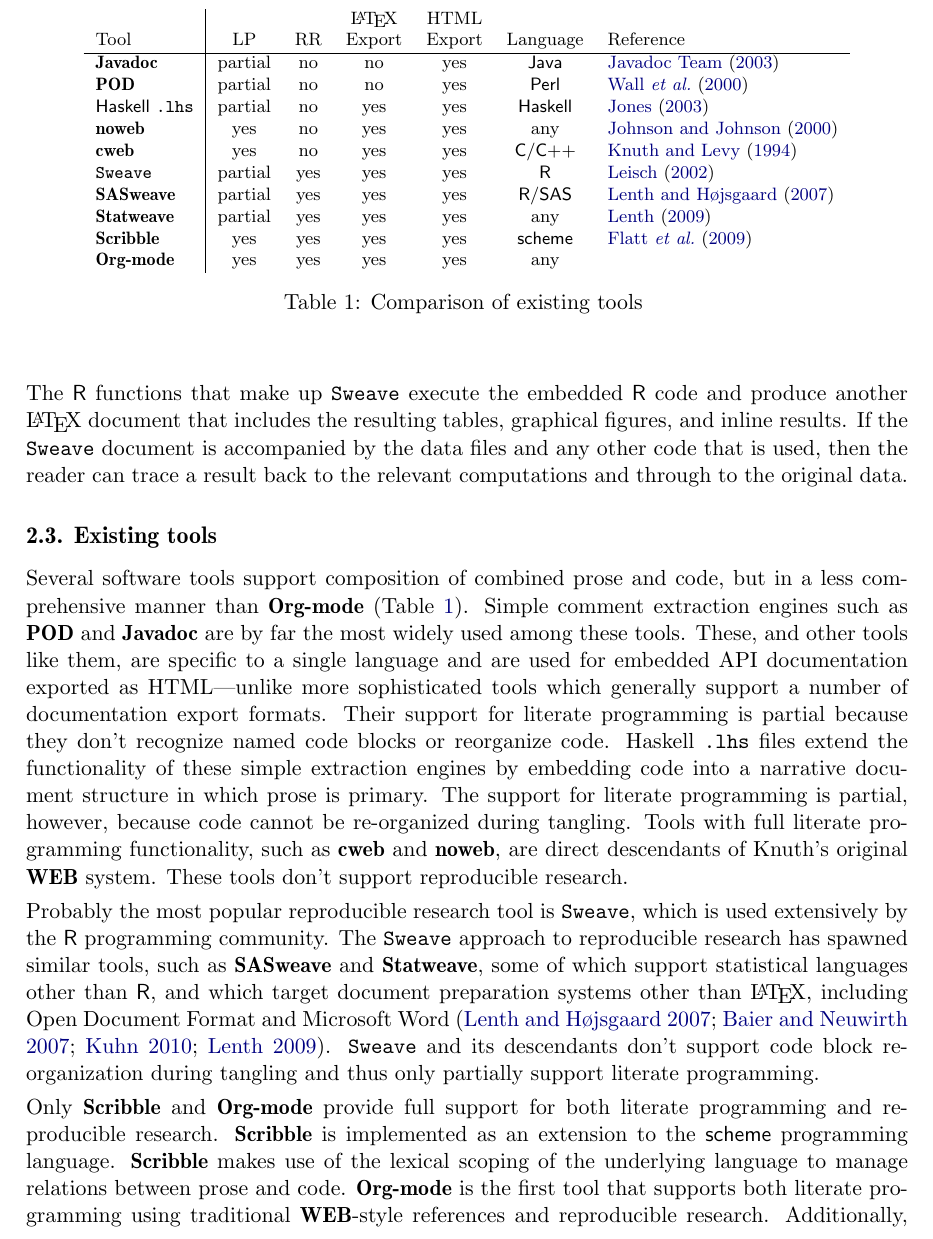
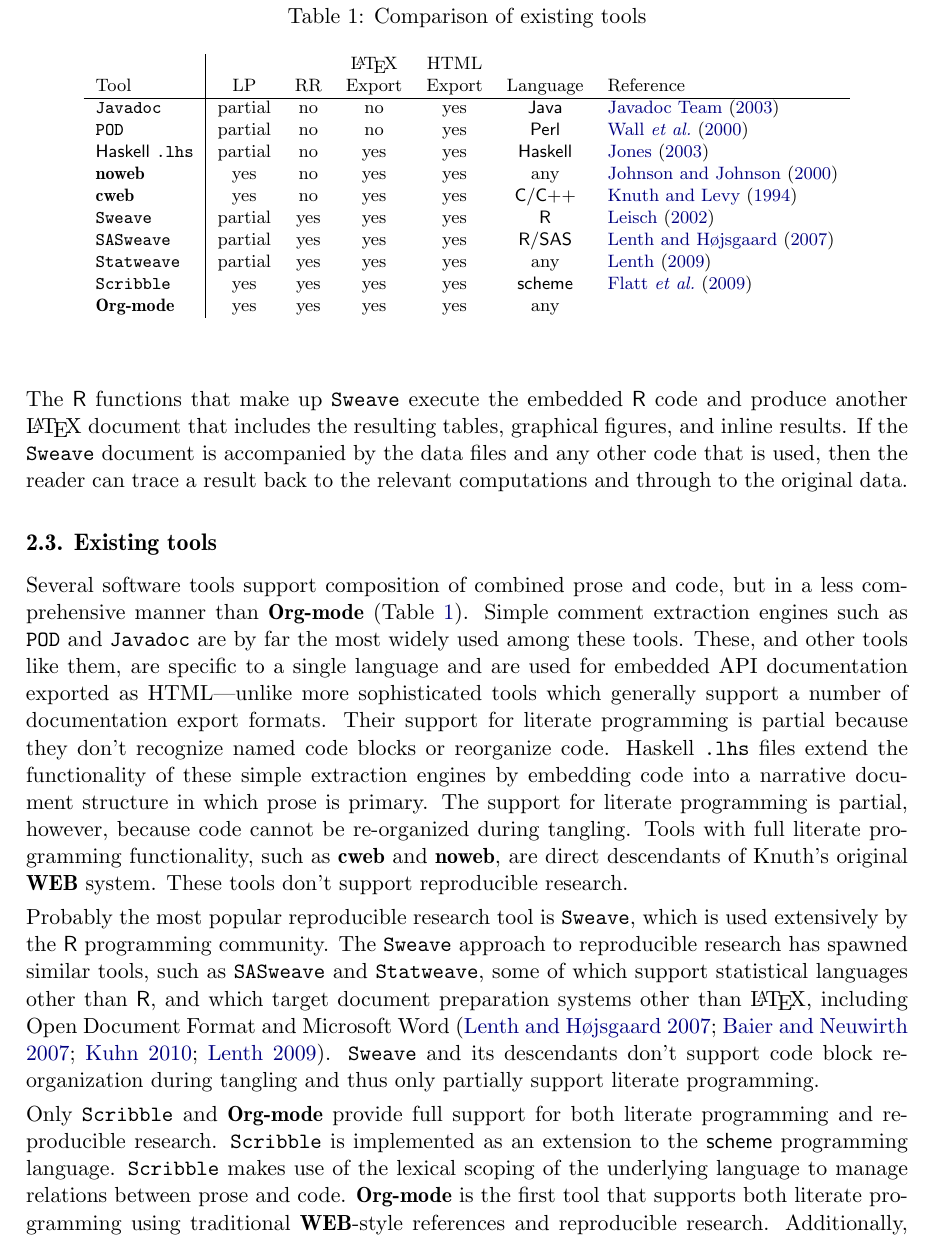
Before and after one commit to eschulte/org-mode-jss, a LaTeX document (jss705.tex): part of page 6 of 24, cut so that both start at the same text. Compiled offline with pdfLaTeX.

Commit message:
pushing fixes back into the Org-mode file

```diff
--- a/jss705.tex
+++ b/jss705.tex
@@ -332,8 +331,8 @@
 
 Several software tools support composition of combined prose and code,
 but in a less comprehensive manner than \pkg{Org-mode} (Table
-\ref{tab:tools}).  Simple comment extraction engines such as \pkg{POD} and
-\pkg{Javadoc} are by far the most widely used among these tools.  These, and
+\ref{tab:tools}).  Simple comment extraction engines such as \code{POD} and
+\code{Javadoc} are by far the most widely used among these tools.  These, and
 other tools like them, are specific to a single language and are used
 for embedded API documentation exported as HTML---unlike more
 sophisticated tools which generally support a number of documentation
@@ -350,23 +349,23 @@
 
 
 \begin{table}[t!]\footnotesize
+\caption{Comparison of existing tools} \label{tab:tools}
 \begin{center}
 \begin{tabular}{l|cccccl}
                                    &           &       &  \LaTeX{}  &  HTML    &                               &                                            \\
  Tool                              &  LP       &  RR   &  Export    &  Export  &  Language                     &  Reference                                 \\
 \hline
- \pkg{Javadoc}                &  partial  &  no   &  no        &  yes     &  \proglang{Java}              &  \citet{oracle03:_java_api_docum_gener}    \\
- \pkg{POD}                    &  partial  &  no   &  no        &  yes     &  \proglang{Perl}              &  \citet{wall00:_progr_perl}                \\
+ \code{Javadoc}                    &  partial  &  no   &  no        &  yes     &  \proglang{Java}              &  \citet{oracle03:_java_api_docum_gener}    \\
+ \code{POD}                        &  partial  &  no   &  no        &  yes     &  \proglang{Perl}              &  \citet{wall00:_progr_perl}                \\
  \proglang{Haskell} \texttt{.lhs}  &  partial  &  no   &  yes       &  yes     &  \proglang{Haskell}           &  \citet{jones03:_haskel_languag_librar}    \\
- \pkg{noweb}                  &  yes      &  no   &  yes       &  yes     &  any                          &  \citet{noweb}                             \\
- \pkg{cweb}                   &  yes      &  no   &  yes       &  yes     &  \proglang{C}/\proglang{C++}  &  \citet{knuth94:_cweb_system_struc_docum}  \\
- \code{Sweave}                 &  partial  &  yes  &  yes       &  yes     &  \proglang{R}                 &  \citet{sweave}                            \\
- \pkg{SASweave}               &  partial  &  yes  &  yes       &  yes     &  \proglang{R}/\proglang{SAS}  &  \citet{Lenth:2007:SLP}                    \\
- \pkg{Statweave}              &  partial  &  yes  &  yes       &  yes     &  any                          &  \citet{lenth09:_statw_users_manual}       \\
- \pkg{Scribble}               &  yes      &  yes  &  yes       &  yes     &  \proglang{scheme}            &  \citet{DBLP:conf/icfp/FlattBF09}          \\
- \pkg{Org-mode}               &  yes      &  yes  &  yes       &  yes     &  any                          &                                            \\
+ \pkg{noweb}                       &  yes      &  no   &  yes       &  yes     &  any                          &  \citet{noweb}                             \\
+ \pkg{cweb}                        &  yes      &  no   &  yes       &  yes     &  \proglang{C}/\proglang{C++}  &  \citet{knuth94:_cweb_system_struc_docum}  \\
+ \code{Sweave}                     &  partial  &  yes  &  yes       &  yes     &  \proglang{R}                 &  \citet{sweave}                            \\
+ \code{SASweave}                   &  partial  &  yes  &  yes       &  yes     &  \proglang{R}/\proglang{SAS}  &  \citet{Lenth:2007:SLP}                    \\
+ \code{Statweave}                  &  partial  &  yes  &  yes       &  yes     &  any                          &  \citet{lenth09:_statw_users_manual}       \\
+ \code{Scribble}                   &  yes      &  yes  &  yes       &  yes     &  \proglang{scheme}            &  \citet{DBLP:conf/icfp/FlattBF09}          \\
+ \pkg{Org-mode}                    &  yes      &  yes  &  yes       &  yes     &  any                          &                                            \\
 \end{tabular}
-\caption{Comparison of existing tools \label{tab:tools}}
 \end{center}
 \end{table}
 
@@ -375,16 +374,16 @@
 Probably the most popular reproducible research tool is \code{Sweave}, which
 is used extensively by the \proglang{R} programming community.  The \code{Sweave}
 approach to reproducible research has spawned similar tools, such as
-\pkg{SASweave} and  \pkg{Statweave}, some of which support statistical languages other than \proglang{R},
+\code{SASweave} and  \code{Statweave}, some of which support statistical languages other than \proglang{R},
 and which target document preparation systems other than \LaTeX{},
 including Open Document Format and Microsoft Word
 \citep{Lenth:2007:SLP,baier07:_excel,kuhn10:_odfweav_packag,lenth09:_statw_users_manual}.
 \code{Sweave} and its descendants don't support code block re-organization
 during tangling and thus only partially support literate programming.
 
-Only \pkg{Scribble} and \pkg{Org-mode} provide full support for both literate
-programming and reproducible research.  \pkg{Scribble} is implemented as an
-extension to the \proglang{scheme} programming language.  \pkg{Scribble} makes use of the
+Only \code{Scribble} and \pkg{Org-mode} provide full support for both literate
+programming and reproducible research.  \code{Scribble} is implemented as an
+extension to the \proglang{scheme} programming language.  \code{Scribble} makes use of the
 lexical scoping of the underlying language to manage relations between
 prose and code.  \pkg{Org-mode} is the first tool that supports both literate
 programming using traditional \pkg{WEB}-style references and reproducible
```
Also changed, not shown: jss705.tex (1 more changed lines), 2 other files.
